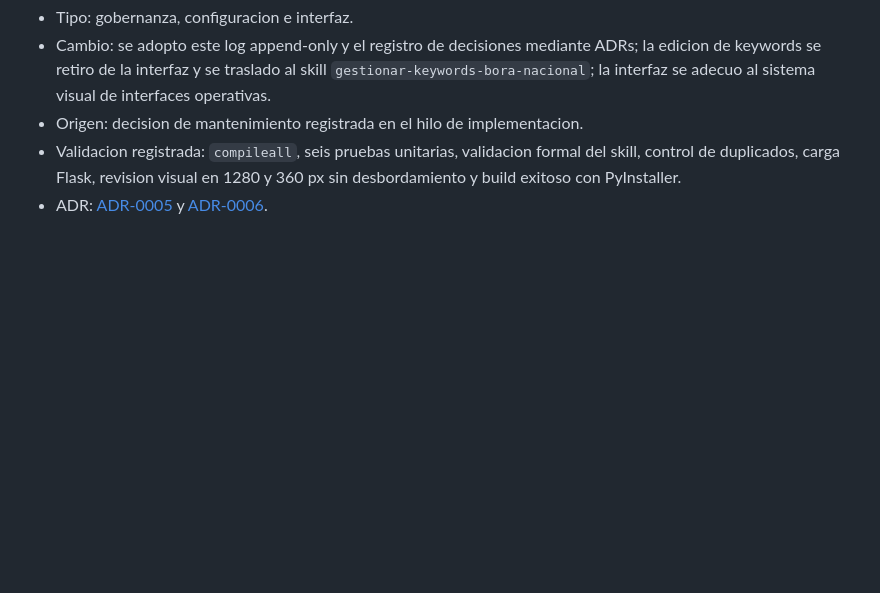
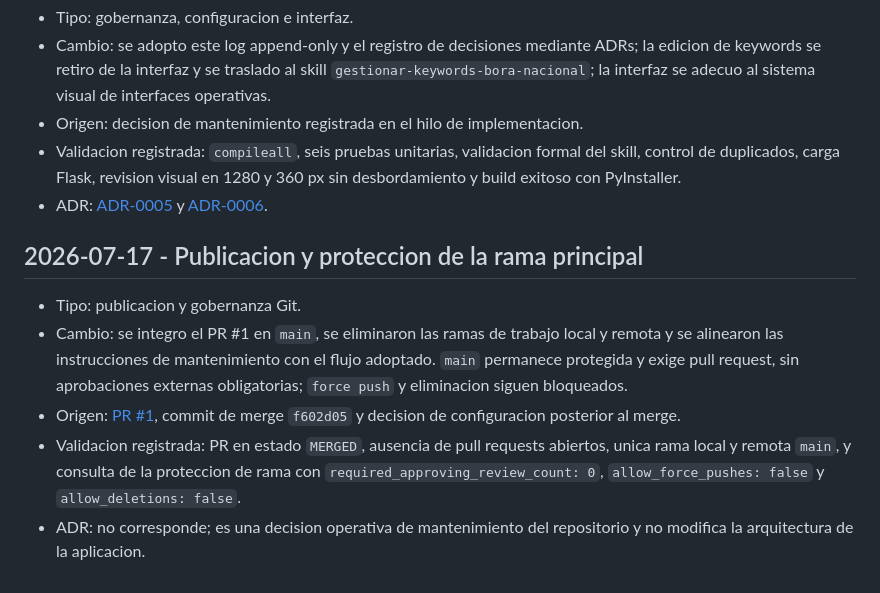
Before and after one commit to Juan-Draghi/relevamiento-boletin-oficial-argentina, a Markdown page: docs/seguimiento/log_cambios.md, the part around the change. GitHub-like rendering; blank space fills up the shorter version.

```diff
--- a/docs/seguimiento/log_cambios.md
+++ b/docs/seguimiento/log_cambios.md
@@ -84,3 +84,20 @@ configuracion del proyecto. Las decisiones de arquitectura se desarrollan en
   1280 y 360 px sin desbordamiento y build exitoso con PyInstaller.
 - ADR: [ADR-0005](../adr/0005-gestion-controlada-de-keywords.md) y
   [ADR-0006](../adr/0006-sistema-visual-operativo.md).
+
+## 2026-07-17 - Publicacion y proteccion de la rama principal
+
+- Tipo: publicacion y gobernanza Git.
+- Cambio: se integro el PR #1 en `main`, se eliminaron las ramas de trabajo
+  local y remota y se alinearon las instrucciones de mantenimiento con el
+  flujo adoptado. `main` permanece protegida y exige pull request, sin
+  aprobaciones externas obligatorias; `force push` y eliminacion siguen
+  bloqueados.
+- Origen: [PR #1](https://github.com/Juan-Draghi/relevamiento-boletin-oficial-argentina/pull/1),
+  commit de merge `f602d05` y decision de configuracion posterior al merge.
+- Validacion registrada: PR en estado `MERGED`, ausencia de pull requests
+  abiertos, unica rama local y remota `main`, y consulta de la proteccion de
+  rama con `required_approving_review_count: 0`, `allow_force_pushes: false` y
+  `allow_deletions: false`.
+- ADR: no corresponde; es una decision operativa de mantenimiento del
+  repositorio y no modifica la arquitectura de la aplicacion.
```
Also changed, not shown: AGENTS.md (+26 -7 lines).
